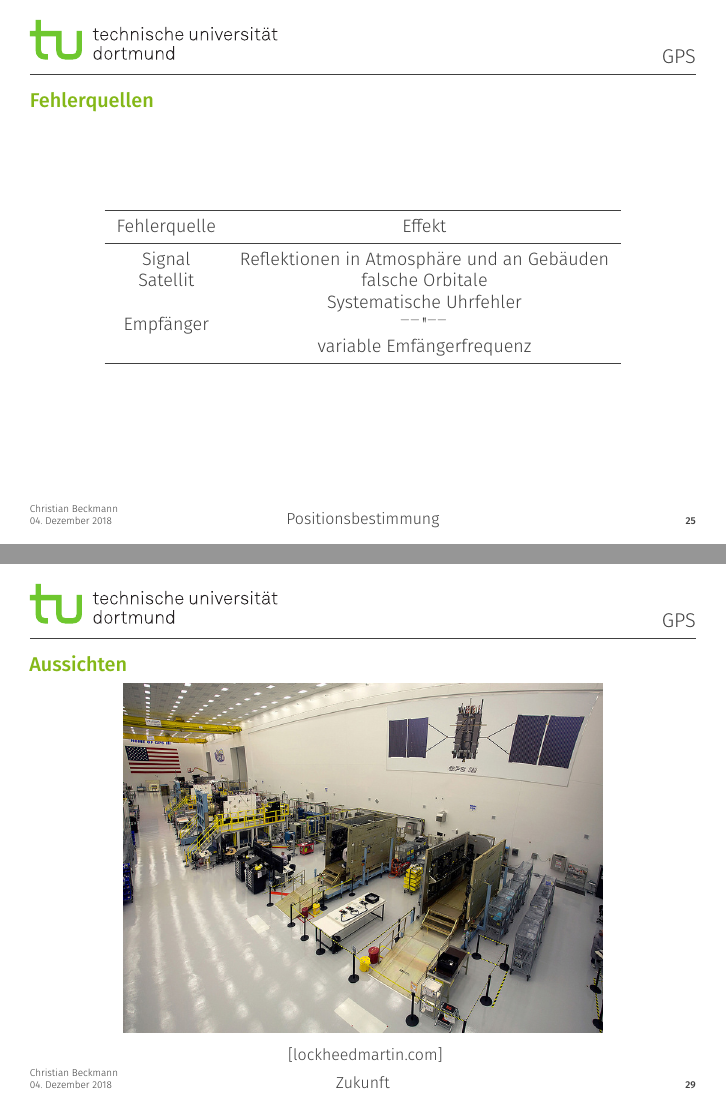
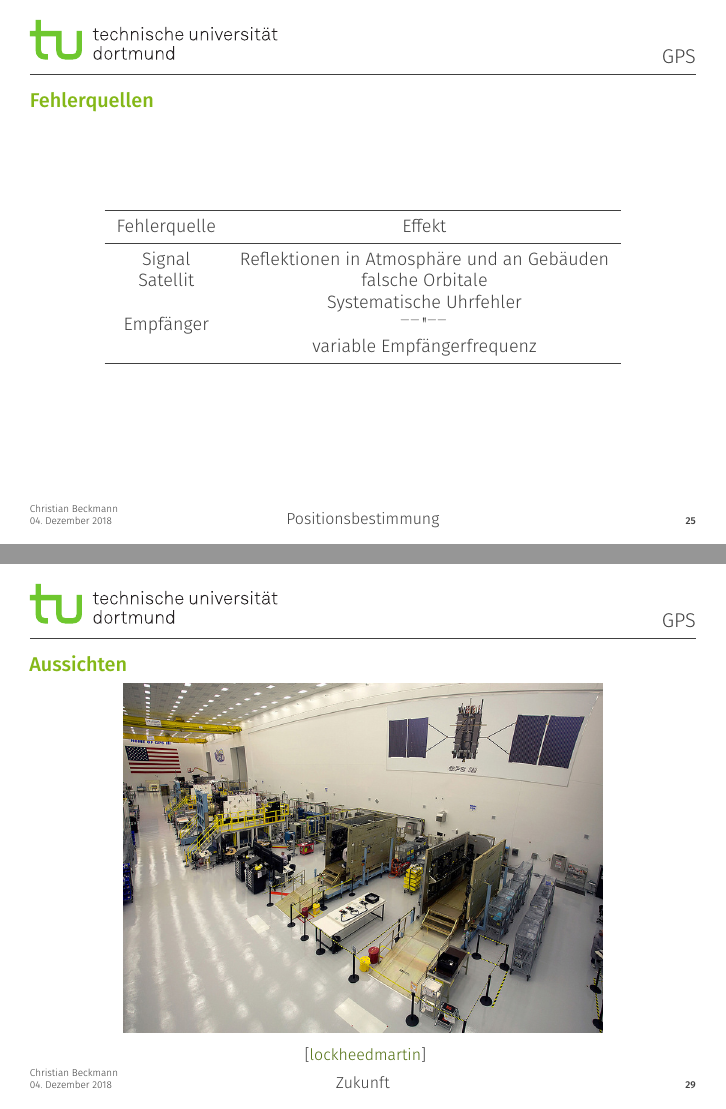
Before and after one commit to chrbeckm/physik-des-segelns-vortrag, LaTeX slides (main.tex, which reads main-content/positionsbestimmung.tex, main-content/zukunft.tex): pages 25 and 30 of 32, joined at a grey line. Compiled offline with XeLaTeX.

Commit message:
Tippfehler und besserer Link

```diff
--- a/main-content/positionsbestimmung.tex
+++ b/main-content/positionsbestimmung.tex
@@ -157,7 +157,7 @@
             Satellit  & falsche Orbitale \\
                       & Systematische Uhrfehler \\
             Empfänger & $^{\---}"^{\---}$ \\
-                      & variable Emfängerfrequenz \\
+                      & variable Empfängerfrequenz \\
             \bottomrule
         \end{tabular}
     \end{table}
--- a/main-content/zukunft.tex
+++ b/main-content/zukunft.tex
@@ -26,7 +26,7 @@
         \centering
         \includegraphics[height=0.85\textheight]{images/gps-3-construction.jpg}
     \end{figure}
-    ~\centering{\small [lockheedmartin.com]}
+    ~\centering{\small [\href{www.lockheedmartin.com}{lockheedmartin}]}
 \end{frame}
 
 \section{Nicht behandelte Themengebiete}
```
Also changed, not shown: notizen-content/positionsbestimmung.tex (+1 -1 lines).
